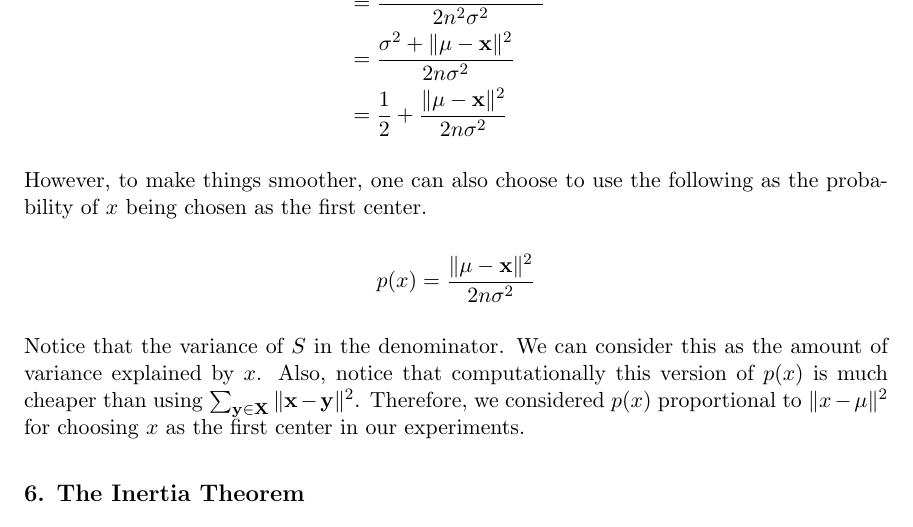
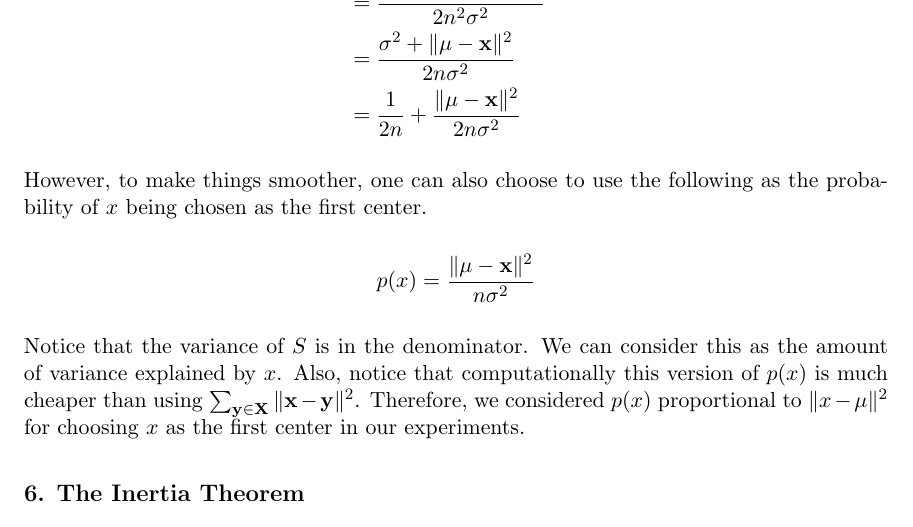
Before and after one commit to proafxin/seeding-kmeans, a LaTeX paper (doc/seeding_kmeans.tex): part of page 6 of 10, cut so that both start at the same text. Compiled offline with pdfLaTeX.

Commit message:
updated doc

```diff
--- a/doc/seeding_kmeans.tex
+++ b/doc/seeding_kmeans.tex
@@ -110,13 +110,13 @@
 			p(x) & = \dfrac{\sum_{\y\in\X}\|\x-\y\|^2}{\sum_{\y\in\X}\sum_{\x'\in\X}\|\x'-\y\|^2}\\
 				 & = \dfrac{n(\sigma^2+\|\mu-\x\|^2)}{2n^2\sigma^2}\\
 				 & = \dfrac{\sigma^2+\|\mu-\x\|^2}{2n\sigma^2}\\
-				 & = \dfrac{1}{2}+\dfrac{\|\mu-\x\|^2}{2n\sigma^2}
+				 & = \dfrac{1}{2n}+\dfrac{\|\mu-\x\|^2}{2n\sigma^2}
 		\end{align*}
 	However, to make things smoother, one can also choose to use the following as the probability of $x$ being chosen as the first center.
 		\begin{align*}
-			p(x) & = \dfrac{\|\mu-\x\|^2}{2n\sigma^2}
+			p(x) & = \dfrac{\|\mu-\x\|^2}{n\sigma^2}
 		\end{align*}
-	Notice that the variance of $S$ in the denominator. We can consider this as the amount of variance explained by $x$. Also, notice that computationally this version of $p(x)$ is much cheaper than using $\sum_{\y\in\X}\|\x-\y\|^2$. Therefore, we considered $p(x)$ proportional to $\|x-\mu\|^2$ for choosing $x$ as the first center in our experiments.
+	Notice that the variance of $S$ is in the denominator. We can consider this as the amount of variance explained by $x$. Also, notice that computationally this version of $p(x)$ is much cheaper than using $\sum_{\y\in\X}\|\x-\y\|^2$. Therefore, we considered $p(x)$ proportional to $\|x-\mu\|^2$ for choosing $x$ as the first center in our experiments.
 	\section{The Inertia Theorem}
 	%Since the algorithms in discussion are probabilistic, we should look at the expected value of inertia. For a set of points $\X$ and a set of centers $\C$, we denote the inertia by $\I_\C(\X)$. %For the optimal set of cluster centers $\C_{opt}$, we denote the corresponding inertia by $\I_{opt}(\X)$.
 		%align*}
```
Also changed, not shown: doc/seeding_kmeans.pdf.
